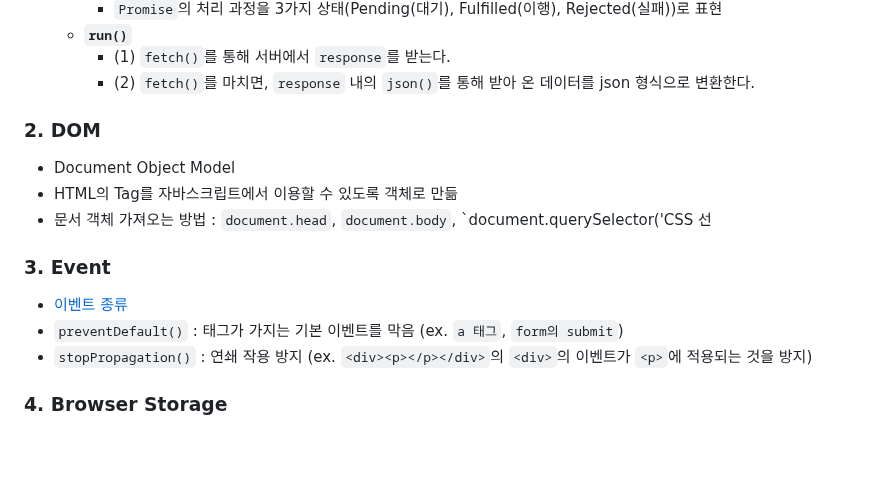
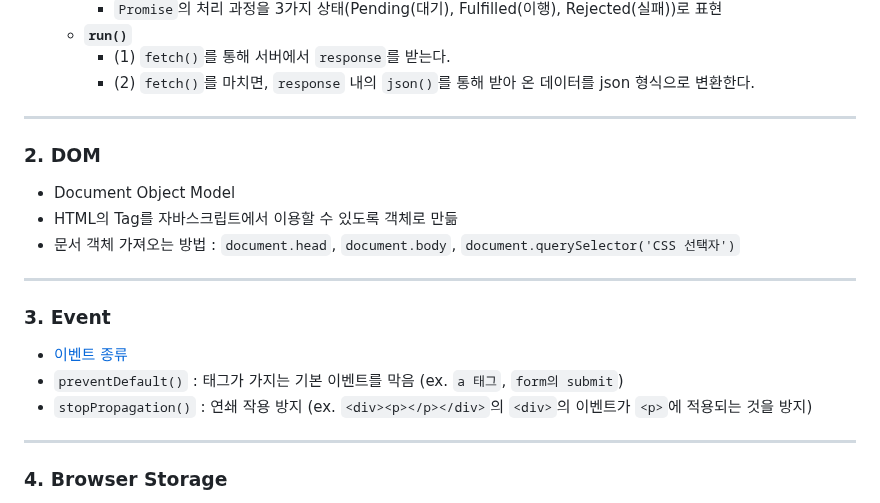
Before and after one commit to NamSangwon/LG_CNS_AM_INSPIRE_CAMP_2, a Markdown page: Week2.md, the part around one of its changes. Rendered like a GitHub page; blank space fills up the shorter version.

```diff
--- a/Week2.md
+++ b/Week2.md
@@ -23,17 +23,17 @@
     + **`run()`**
       + (1) `fetch()`를 통해 서버에서 `response`를 받는다.
       + (2) `fetch()`를 마치면, `response` 내의 `json()`를 통해 받아 온 데이터를 json 형식으로 변환한다.
-
+---
 ### 2. DOM
   + Document Object Model
   + HTML의 Tag를 자바스크립트에서 이용할 수 있도록 객체로 만듦
-  + 문서 객체 가져오는 방법 : `document.head`, `document.body`, `document.querySelector('CSS 선
-
+  + 문서 객체 가져오는 방법 : `document.head`, `document.body`, `document.querySelector('CSS 선택자')`
+---
 ### 3. Event
   + [이벤트 종류](https://ko.javascript.info/introduction-browser-events)
   + `preventDefault()` : 태그가 가지는 기본 이벤트를 막음 (ex. `a 태그`, `form의 submit`)
   + `stopPropagation()` : 연쇄 작용 방지 (ex. `<div><p></p></div>`의 `<div>`의 이벤트가 `<p>`에 적용되는 것을 방지)
-
+---
 ### 4. Browser Storage
   + 자바스크립트에 의해 사용자의 PC(브라우저)에 저장되는 파일 (ex. 사용자 로그인 정보)
   + **Cookie**
```
Also changed, not shown: other parts of Week2.md (+7 -7 lines).
